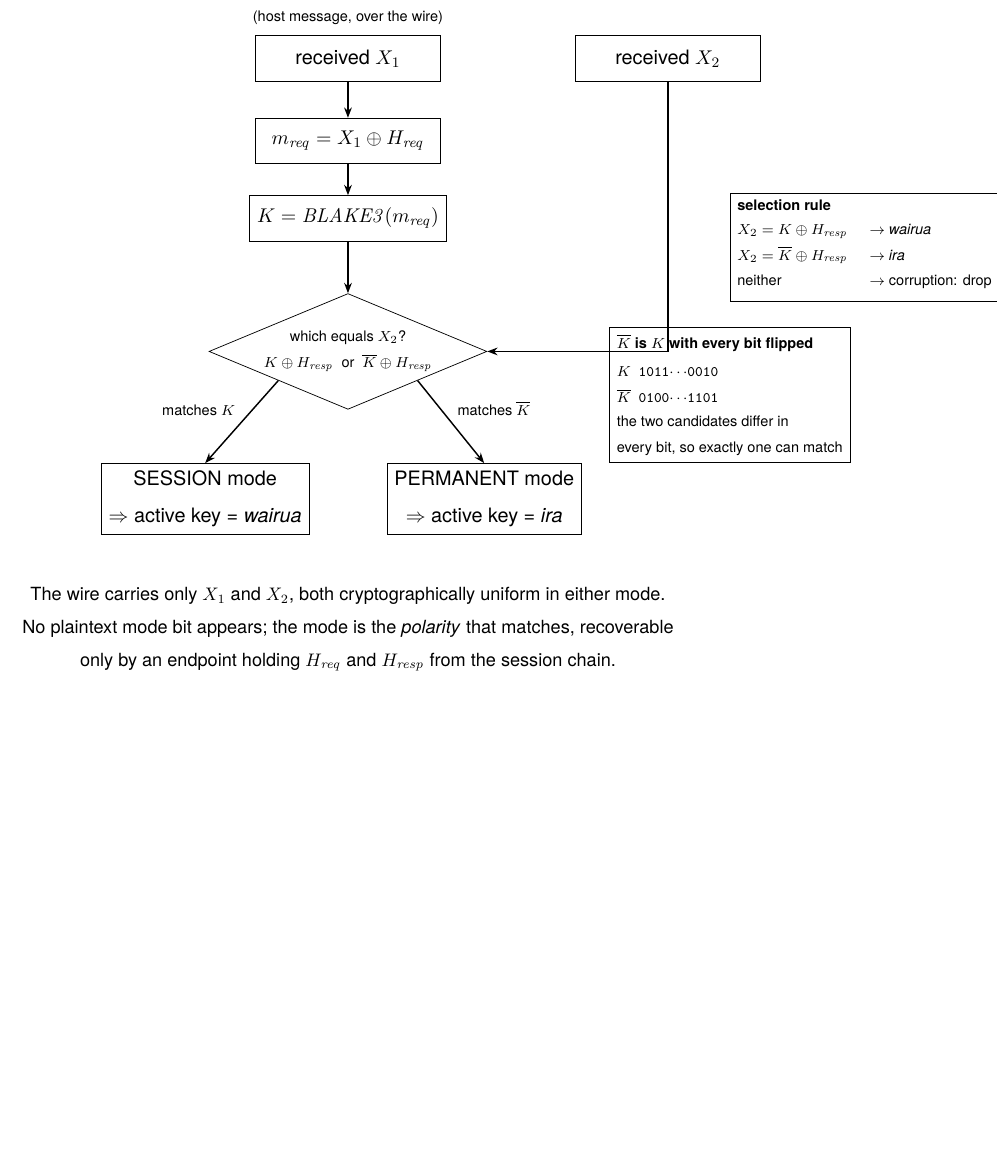
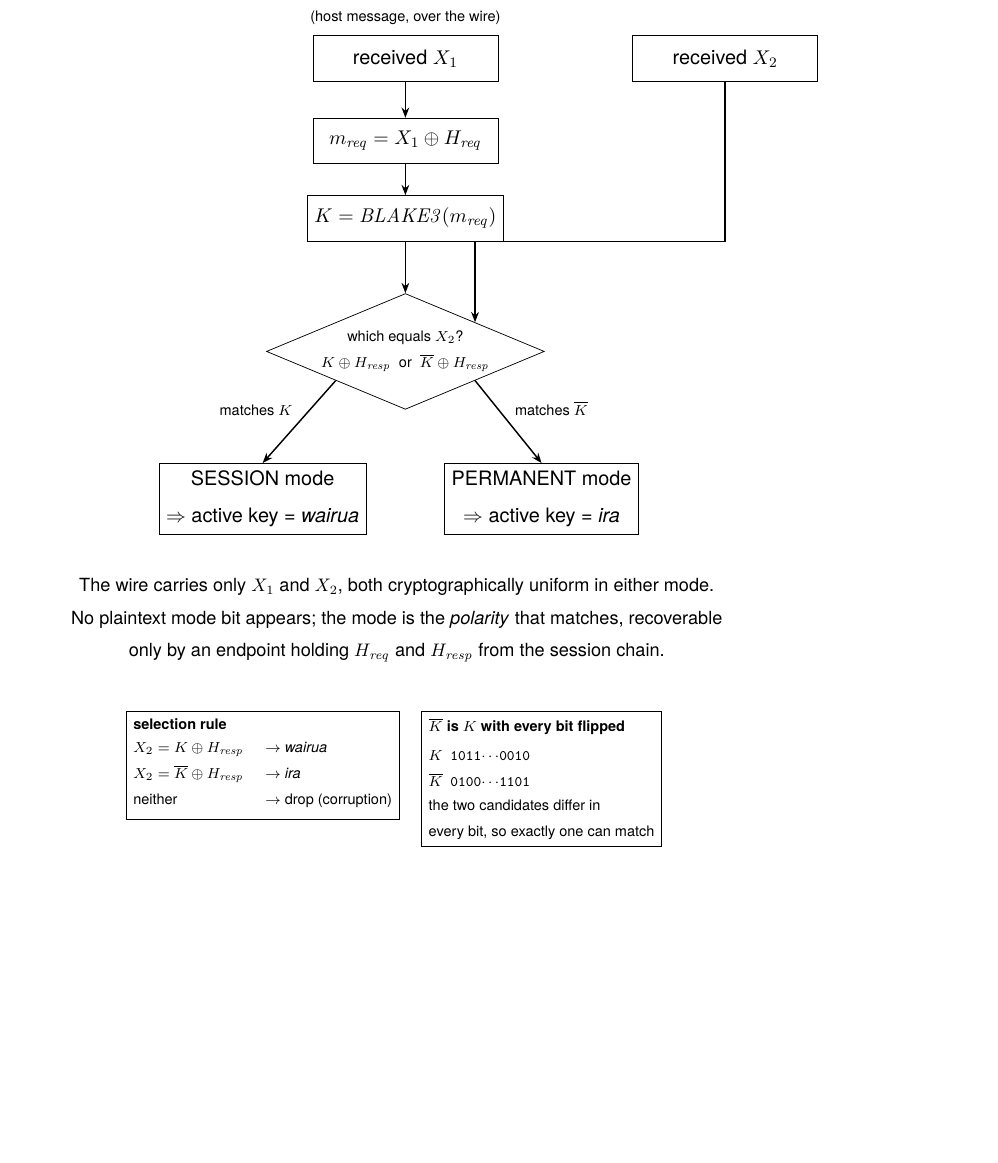
Before and after one commit to nickspiker/pipe, a LaTeX document (patent/patent.tex): part of page 79 of 79, cut so that both start at the same text. Compiled offline with pdfLaTeX.

Commit message:
patent: FIG 11 layout fix — move legend boxes out of the X2 signal path
The X2 down-arrow was piercing the 'K-bar = bit-flipped' annotation box,
and the selection-rule box overlapped 'received X2', making the annotations
read as part of the dataflow. Reordered: X2 now drops a clean lane into the
diamond, and both reference boxes (selection rule + elided-XOR example)
relocated below the caption as a legend, fully clear of all signal paths
and within the right margin. No collisions.

Co-Authored-By: Claude Opus 4.8 (1M context) <noreply@anthropic.com>

```diff
--- a/patent/patent.tex
+++ b/patent/patent.tex
@@ -1118,17 +1119,19 @@ A method and apparatus for vendor-free domain-separated cryptographic device att
 \draw[arrow] (cmp.south west) -- node[yes, above left=-1pt] {matches $K$} (sess.north);
 \draw[arrow] (cmp.south east) -- node[yes, above right=-1pt] {matches $\overline{K}$} (perm.north);
 
-% truth table to the right
-\node[draw, anchor=north west, align=left, font=\scriptsize, inner sep=4pt] (tbl) at (7.4,-2.6)
+\node[note, below=0.7cm of sess.south, align=center, anchor=north, xshift=2.6cm] (cap)
+  {The wire carries only $X_1$ and $X_2$, both cryptographically uniform in either mode.\\No plaintext mode bit appears; the mode is the \emph{polarity} that matches, recoverable\\only by an endpoint holding $H_{\mathit{req}}$ and $H_{\mathit{resp}}$ from the session chain.};
+
+% reference boxes placed below everything, side by side, clear of all signal paths
+\node[draw, anchor=north, align=left, font=\scriptsize, inner sep=4pt] (tbl) at ([yshift=-0.8cm]cap.south -| sess)
   {\textbf{selection rule}\\[2pt]
    \begin{tabular}{@{}ll@{}}
    $X_2 = K \oplus H_{\mathit{resp}}$        & $\rightarrow$ \emph{wairua}\\
    $X_2 = \overline{K} \oplus H_{\mathit{resp}}$ & $\rightarrow$ \emph{ira}\\
-   neither                                   & $\rightarrow$ corruption: drop\\
+   neither                                   & $\rightarrow$ drop (corruption)\\
    \end{tabular}};
 
-% elided-XOR mini example of the complement
-\node[draw, anchor=north west, align=left, font=\scriptsize, inner sep=4pt, below=0.5cm of tbl.south west] (ex)
+\node[draw, anchor=north, align=left, font=\scriptsize, inner sep=4pt] (ex) at ([yshift=-0.8cm]cap.south -| perm)
   {\textbf{$\overline{K}$ is $K$ with every bit flipped}\\[3pt]
    \ttfamily
    \begin{tabular}{@{}r@{\ }l@{}}
```
Also changed, not shown: patent/patent.pdf, patent/patent.tex (6 more changed lines).
